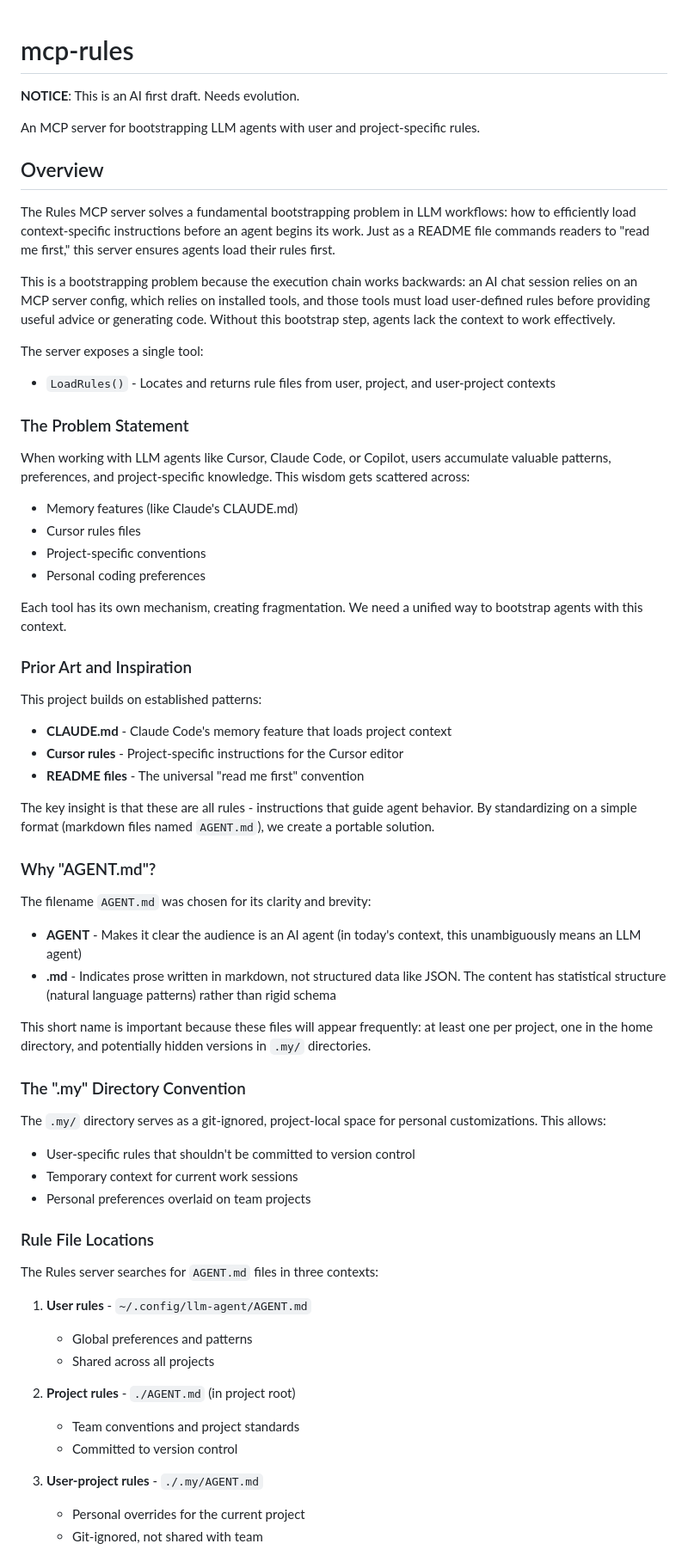
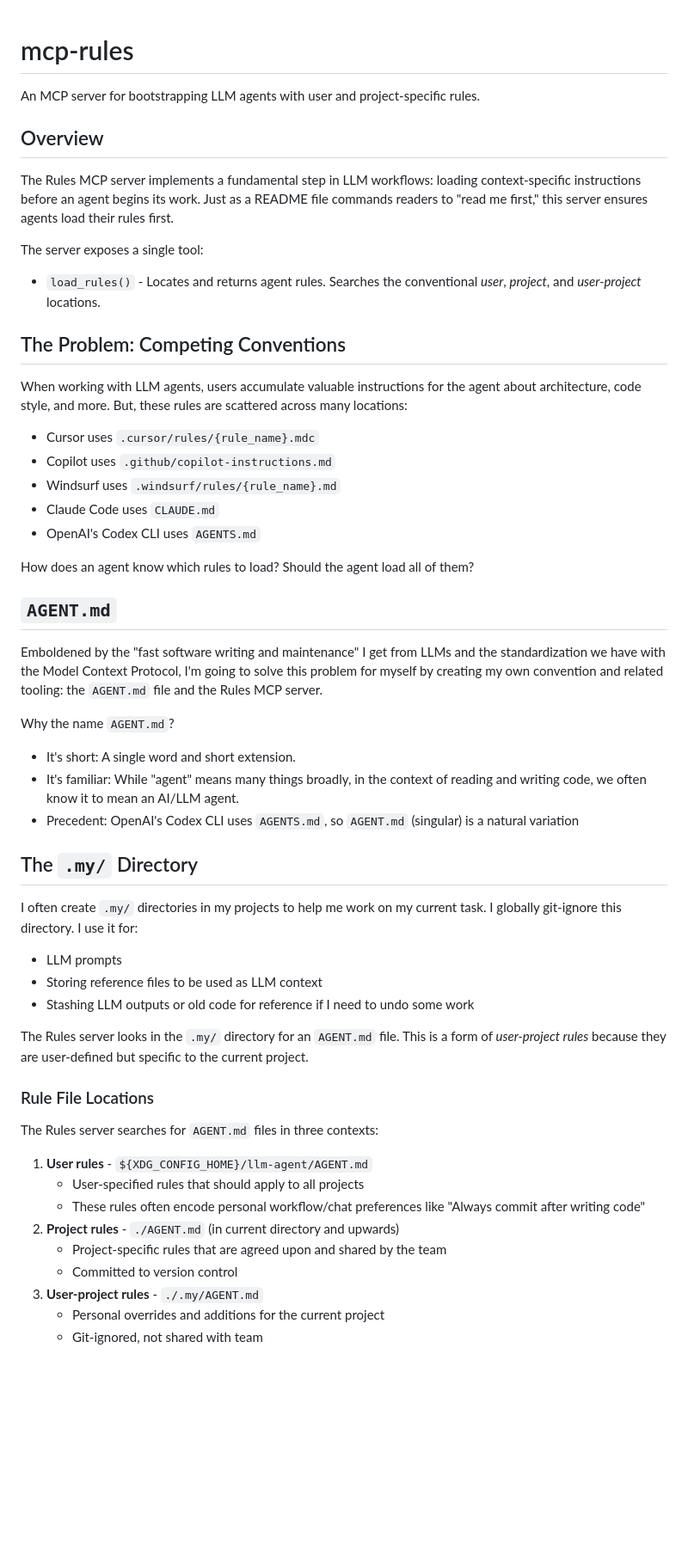
Before and after one commit to dgroomes/my-software, a Markdown page: javascript/mcp-rules/README.md, the part around one of its changes. Shown at 86% size. GitHub-like rendering; blank space fills up the shorter version.

Commit message:
[`mcp-rules/`] Clarify the vision (triage AI first draft)

```diff
--- a/javascript/mcp-rules/README.md
+++ b/javascript/mcp-rules/README.md
@@ -1,66 +1,62 @@
 # mcp-rules
-
-**NOTICE**: This is an AI first draft. Needs evolution.
 
 An MCP server for bootstrapping LLM agents with user and project-specific rules.
 
 
 ## Overview
 
-The Rules MCP server solves a fundamental bootstrapping problem in LLM workflows: how to efficiently load context-specific instructions before an agent begins its work. Just as a README file commands readers to "read me first," this server ensures agents load their rules first.
-
-This is a bootstrapping problem because the execution chain works backwards: an AI chat session relies on an MCP server config, which relies on installed tools, and those tools must load user-defined rules before providing useful advice or generating code. Without this bootstrap step, agents lack the context to work effectively.
+The Rules MCP server implements a fundamental step in LLM workflows: loading context-specific instructions before an agent begins its work. Just as a README file commands readers to "read me first," this server ensures agents load their rules first.
 
 The server exposes a single tool:
-* `LoadRules()` - Locates and returns rule files from user, project, and user-project contexts
+* `load_rules()` - Locates and returns agent rules. Searches the conventional _user_, _project_, and _user-project_ locations.
 
-### The Problem Statement
 
-When working with LLM agents like Cursor, Claude Code, or Copilot, users accumulate valuable patterns, preferences, and project-specific knowledge. This wisdom gets scattered across:
-- Memory features (like Claude's CLAUDE.md)
-- Cursor rules files
-- Project-specific conventions
-- Personal coding preferences
+## The Problem: Competing Conventions
 
-Each tool has its own mechanism, creating fragmentation. We need a unified way to bootstrap agents with this context.
+When working with LLM agents, users accumulate valuable instructions for the agent about architecture, code style, and more. But, these rules are scattered across many locations:
 
-### Prior Art and Inspiration
+* Cursor uses `.cursor/rules/{rule_name}.mdc`
+* Copilot uses `.github/copilot-instructions.md`
+* Windsurf uses `.windsurf/rules/{rule_name}.md`
+* Claude Code uses `CLAUDE.md`
+* OpenAI's Codex CLI uses `AGENTS.md`
 
-This project builds on established patterns:
-- **CLAUDE.md** - Claude Code's memory feature that loads project context
-- **Cursor rules** - Project-specific instructions for the Cursor editor
-- **README files** - The universal "read me first" convention
+How does an agent know which rules to load? Should the agent load all of them?
 
-The key insight is that these are all rules - instructions that guide agent behavior. By standardizing on a simple format (markdown files named `AGENT.md`), we create a portable solution.
 
-### Why "AGENT.md"?
+## `AGENT.md`
 
-The filename `AGENT.md` was chosen for its clarity and brevity:
-- **AGENT** - Makes it clear the audience is an AI agent (in today's context, this unambiguously means an LLM agent)
-- **.md** - Indicates prose written in markdown, not structured data like JSON. The content has statistical structure (natural language patterns) rather than rigid schema
+Emboldened by the "fast software writing and maintenance" I get from LLMs and the standardization we have with the Model Context Protocol, I'm going to solve this problem for myself by creating my own convention and related tooling: the `AGENT.md` file and the Rules MCP server.
 
-This short name is important because these files will appear frequently: at least one per project, one in the home directory, and potentially hidden versions in `.my/` directories.
+Why the name `AGENT.md`?
 
-### The ".my" Directory Convention
+* It's short: A single word and short extension.
+* It's familiar: While "agent" means many things broadly, in the context of reading and writing code, we often know it to mean an AI/LLM agent.
+* Precedent: OpenAI's Codex CLI uses `AGENTS.md`, so `AGENT.md` (singular) is a natural variation
 
-The `.my/` directory serves as a git-ignored, project-local space for personal customizations. This allows:
-- User-specific rules that shouldn't be committed to version control
-- Temporary context for current work sessions
-- Personal preferences overlaid on team projects
+
+## The `.my/` Directory
+
+I often create `.my/` directories in my projects to help me work on my current task. I globally git-ignore this directory. I use it for:
+
+* LLM prompts
+* Storing reference files to be used as LLM context
+* Stashing LLM outputs or old code for reference if I need to undo some work
+
+The Rules server looks in the `.my/` directory for an `AGENT.md` file. This is a form of *user-project rules* because they are user-defined but specific to the current project.
+
 
 ### Rule File Locations
 
 The Rules server searches for `AGENT.md` files in three contexts:
 
-1. **User rules** - `~/.config/llm-agent/AGENT.md`
-   - Global preferences and patterns
-   - Shared across all projects
-
-2. **Project rules** - `./AGENT.md` (in project root)
-   - Team conventions and project standards
-   - Committed to version control
-
+1. **User rules** - `${XDG_CONFIG_HOME}/llm-agent/AGENT.md`
+   * User-specified rules that should apply to all projects
+   * These rules often encode personal workflow/chat preferences like "Always commit after writing code"
+2. **Project rules** - `./AGENT.md` (in current directory and upwards)
+   * Project-specific rules that are agreed upon and shared by the team
+   * Committed to version control
 3. **User-project rules** - `./.my/AGENT.md`
-   - Personal overrides for the current project
+   - Personal overrides and additions for the current project
    - Git-ignored, not shared with team
 
```
Also changed, not shown: other parts of javascript/mcp-rules/README.md (+12 -36 lines).
